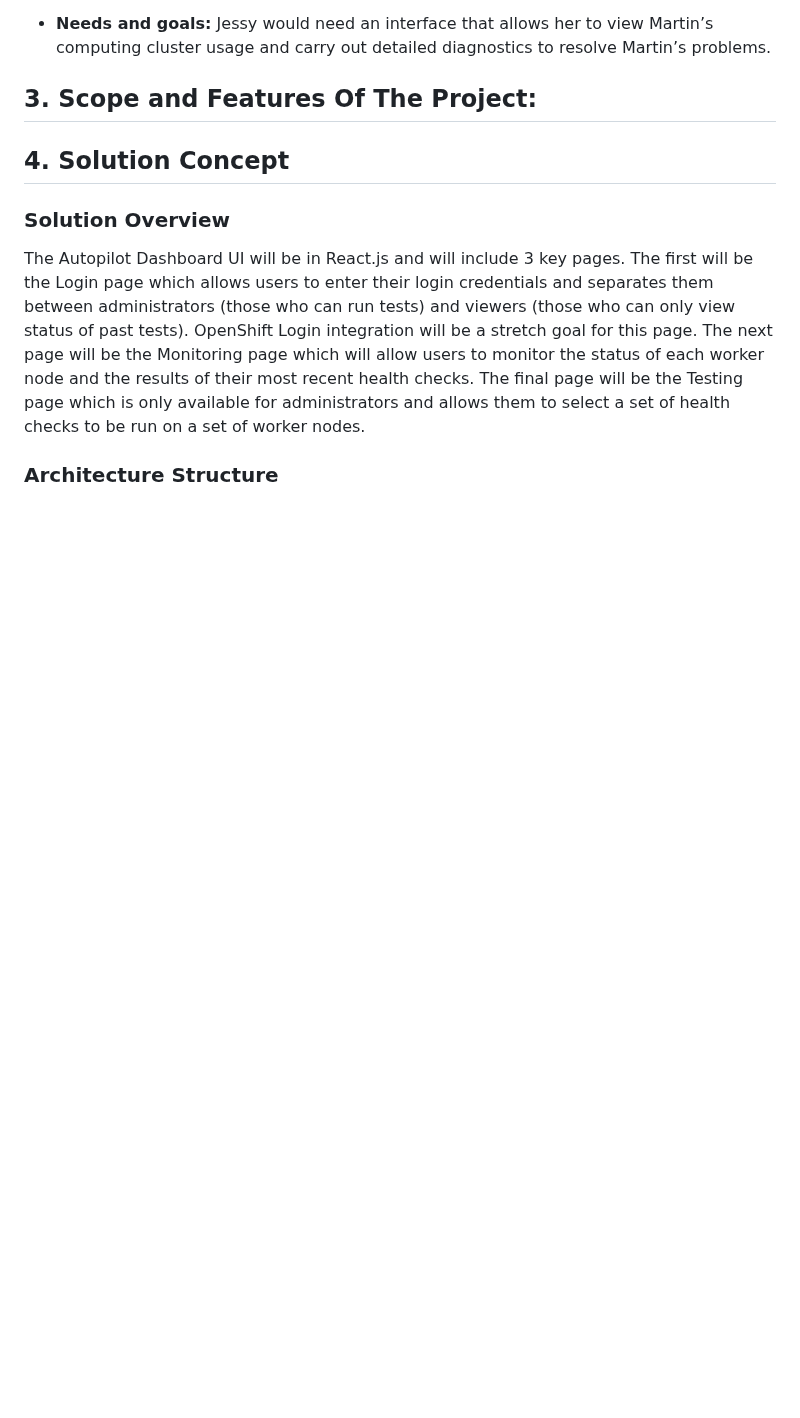
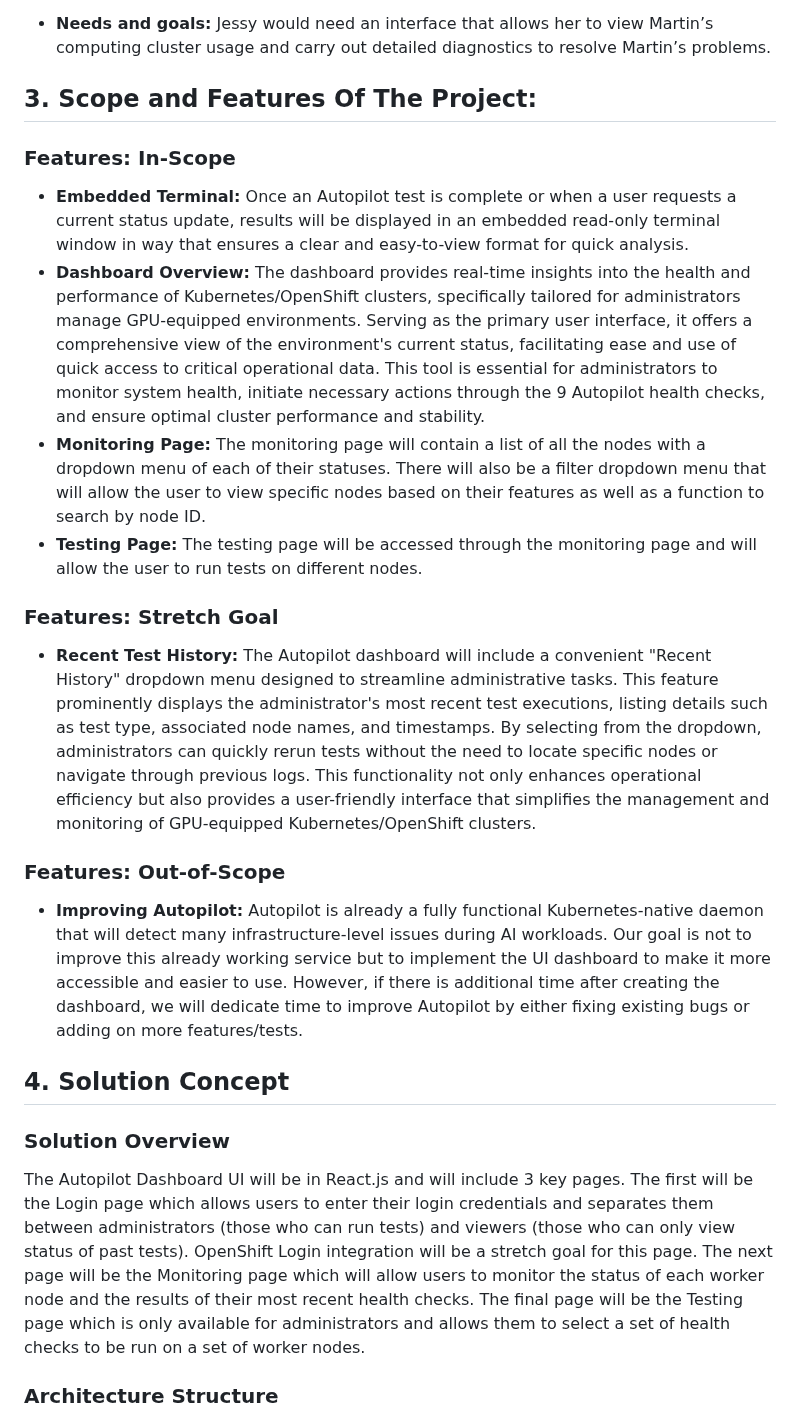
Before and after one commit to IBM/autopilot, a Markdown page: README.md, the part around the change. GitHub-like rendering; blank space fills up the shorter version.

Commit message:
Added Features and Scopes to README

```diff
--- a/README.md
+++ b/README.md
@@ -54,7 +54,17 @@ Along the way, we will ensure the dashboard offers clear, actionable insights in
 -  **Needs and goals:** Jessy would need an interface that allows her to view Martin’s computing cluster usage and carry out detailed diagnostics to resolve Martin’s problems.
 
 ## 3.   Scope and Features Of The Project:
+### Features: In-Scope
+* **Embedded Terminal:** Once an Autopilot test is complete or when a user requests a current status update, results will be displayed in an embedded read-only terminal window in way that ensures a clear and easy-to-view format for quick analysis.
+* **Dashboard Overview:** The dashboard provides real-time insights into the health and performance of Kubernetes/OpenShift clusters, specifically tailored for administrators manage GPU-equipped environments. Serving as the primary user interface, it offers a comprehensive view of the environment's current status, facilitating ease and use of quick access to critical operational data. This tool is essential for administrators to monitor system health, initiate necessary actions through the 9 Autopilot health checks, and ensure optimal cluster performance and stability.
+* **Monitoring Page:** The monitoring page will contain a list of all the nodes with a dropdown menu of each of their statuses. There will also be a filter dropdown menu that will allow the user to view specific nodes based on their features as well as a function to search by node ID.
+* **Testing Page:** The testing page will be accessed through the monitoring page and will allow the user to run tests on different nodes.
 
+### Features: Stretch Goal
+* **Recent Test History:** The Autopilot dashboard will include a convenient "Recent History" dropdown menu designed to streamline administrative tasks. This feature prominently displays the administrator's most recent test executions, listing details such as test type, associated node names, and timestamps. By selecting from the dropdown, administrators can quickly rerun tests without the need to locate specific nodes or navigate through previous logs. This functionality not only enhances operational efficiency but also provides a user-friendly interface that simplifies the management and monitoring of GPU-equipped Kubernetes/OpenShift clusters.
+
+### Features: Out-of-Scope
+* **Improving Autopilot:** Autopilot is already a fully functional Kubernetes-native daemon that will detect many infrastructure-level issues during AI workloads. Our goal is not to improve this already working service but to implement the UI dashboard to make it more accessible and easier to use. However, if there is additional time after creating the dashboard, we will dedicate time to improve Autopilot by either fixing existing bugs or adding on more features/tests.
 
 
 ## 4. Solution Concept
```
